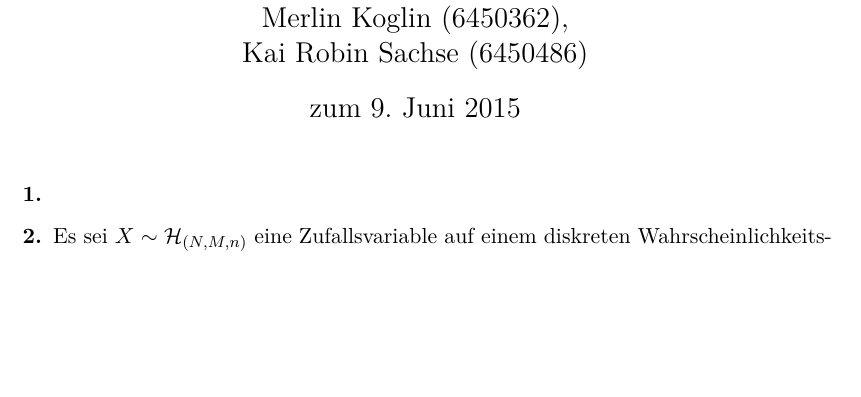
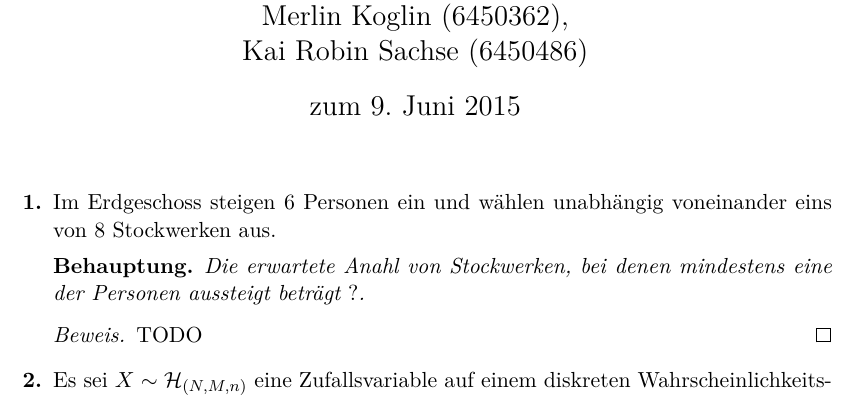
Before and after one commit to lenerd/STO1, a LaTeX document (blatt_07/sto_blatt_07.tex): part of page 1 of 3, cut so that both start at the same text, the shorter picture padded with empty space. Compiled offline with pdfLaTeX.

Commit message:
7.1 Vorlage

```diff
--- a/blatt_07/sto_blatt_07.tex
+++ b/blatt_07/sto_blatt_07.tex
@@ -43,6 +43,15 @@
 
 \begin{enumerate}[label=\bfseries\arabic*.]
     \item
+        Im Erdgeschoss steigen 6 Personen ein und wählen unabhängig voneinander
+        eins von 8 Stockwerken aus.
+        \begin{behaupt}
+            Die erwartete Anahl von Stockwerken, bei denen mindestens eine der
+            Personen aussteigt beträgt $?$.
+        \end{behaupt}
+        \begin{proof}
+            TODO
+        \end{proof}
 
     \item
         Es sei $X \sim \mathcal{H}_{(N, M, n)}$ eine Zufallsvariable auf einem
```
